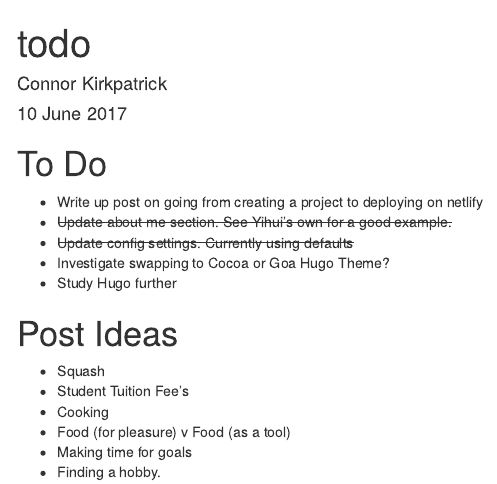
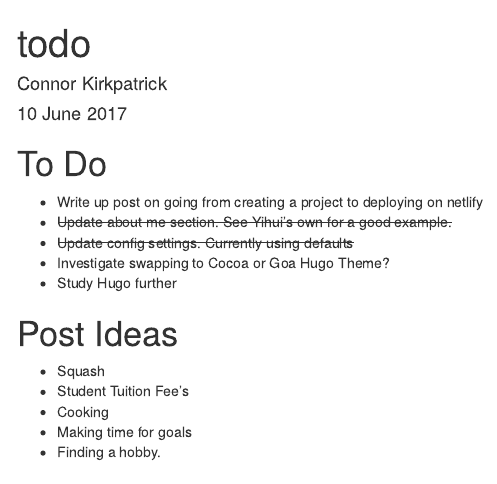
Before and after one commit to ConnorKirk/PersonalSite, an R Markdown document (todo.rmd): the page in a window 1100 px wide, from its top. Rendered offline with R 4.5, knitr and Pandoc, with nearby package versions.

Commit message:
Update todo

```diff
--- a/todo.rmd
+++ b/todo.rmd
@@ -19,6 +19,5 @@ output: html_document
 * Squash
 * Student Tuition Fee's
 * Cooking
-* Food (for pleasure) v Food (as a tool)
 * Making time for goals
 * Finding a hobby.
```
